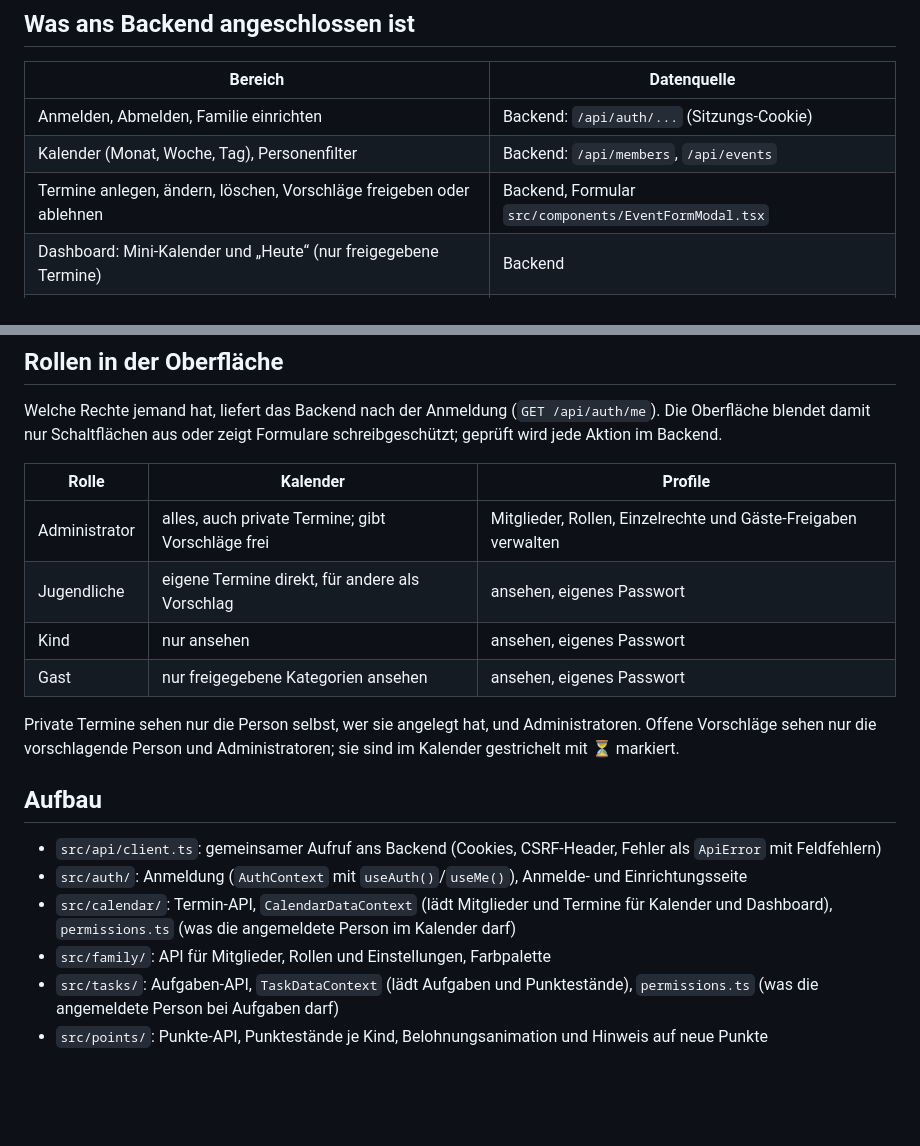
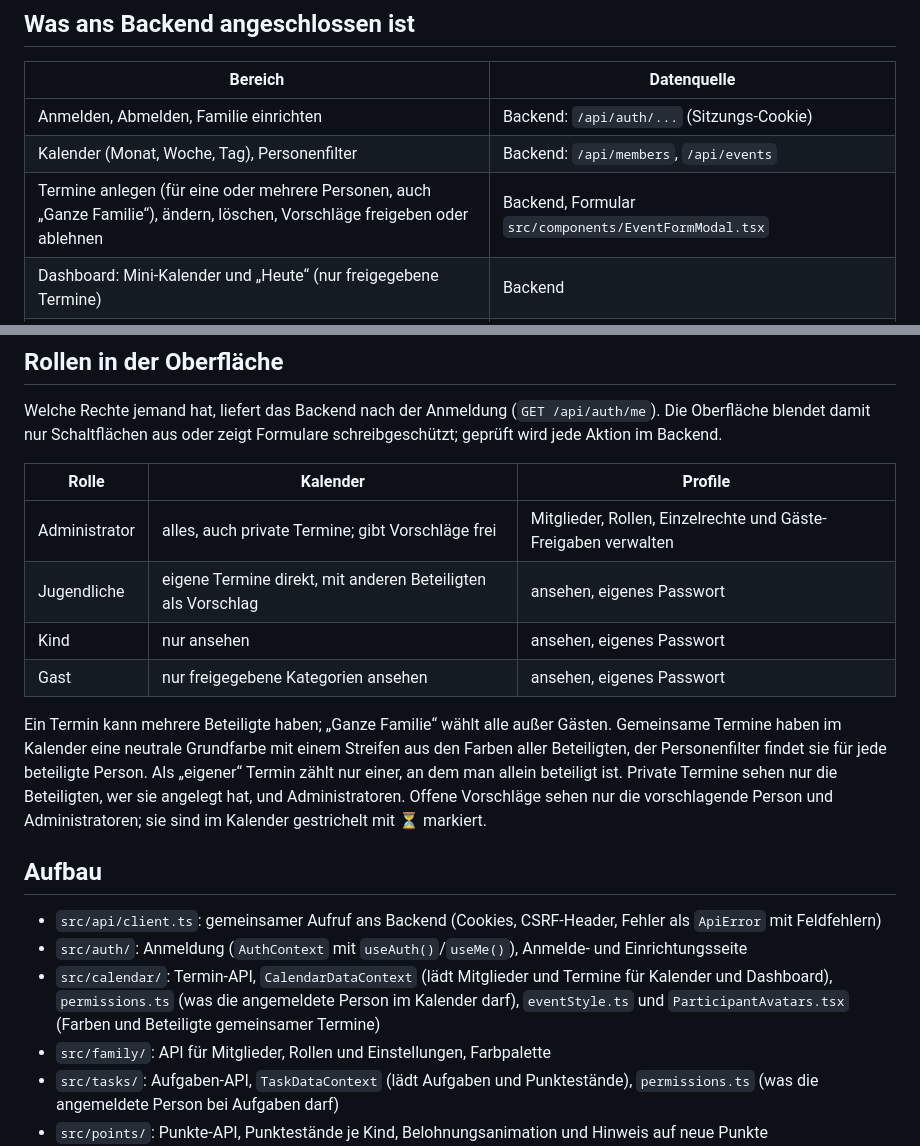
Before and after one commit to JNeugaertner/Family-Hub, a Markdown page: frontend/README.md, 2 parts joined by grey strips. GitHub-like rendering; blank space fills up the shorter version.

Commit message:
Doku: Termine mit mehreren Beteiligten
Co-Authored-By: Claude Opus 5.5 <noreply@anthropic.com>

```diff
--- a/frontend/README.md
+++ b/frontend/README.md
@@ -35,7 +35,7 @@ Weitere Befehle: `pnpm build` (Produktions-Build nach `dist/`),
 |---|---|
 | Anmelden, Abmelden, Familie einrichten | Backend: `/api/auth/...` (Sitzungs-Cookie) |
 | Kalender (Monat, Woche, Tag), Personenfilter | Backend: `/api/members`, `/api/events` |
-| Termine anlegen, ändern, löschen, Vorschläge freigeben oder ablehnen | Backend, Formular `src/components/EventFormModal.tsx` |
+| Termine anlegen (für eine oder mehrere Personen, auch „Ganze Familie“), ändern, löschen, Vorschläge freigeben oder ablehnen | Backend, Formular `src/components/EventFormModal.tsx` |
 | Dashboard: Mini-Kalender und „Heute“ (nur freigegebene Termine) | Backend |
 | Profile: Mitglieder, Rollen, Einzelrechte, Freigaben für Gäste, eigenes Passwort | Backend: `/api/members`, `/api/roles`, `/api/settings`, `/api/auth/password` |
 | Aufgaben: anlegen, abhaken, bestätigen oder zurückgeben; Dashboard „Dringende Aufgaben“ | Backend: `/api/tasks` |
@@ -113,19 +113,23 @@ zeigt Formulare schreibgeschützt; geprüft wird jede Aktion im Backend.
 | Rolle | Kalender | Profile |
 |---|---|---|
 | Administrator | alles, auch private Termine; gibt Vorschläge frei | Mitglieder, Rollen, Einzelrechte und Gäste-Freigaben verwalten |
-| Jugendliche | eigene Termine direkt, für andere als Vorschlag | ansehen, eigenes Passwort |
+| Jugendliche | eigene Termine direkt, mit anderen Beteiligten als Vorschlag | ansehen, eigenes Passwort |
 | Kind | nur ansehen | ansehen, eigenes Passwort |
 | Gast | nur freigegebene Kategorien ansehen | ansehen, eigenes Passwort |
 
-Private Termine sehen nur die Person selbst, wer sie angelegt hat, und
-Administratoren. Offene Vorschläge sehen nur die vorschlagende Person und
+Ein Termin kann mehrere Beteiligte haben; „Ganze Familie“ wählt alle außer
+Gästen. Gemeinsame Termine haben im Kalender eine neutrale Grundfarbe mit einem
+Streifen aus den Farben aller Beteiligten, der Personenfilter findet sie für
+jede beteiligte Person. Als „eigener“ Termin zählt nur einer, an dem man allein
+beteiligt ist. Private Termine sehen nur die Beteiligten, wer sie angelegt hat,
+und Administratoren. Offene Vorschläge sehen nur die vorschlagende Person und
 Administratoren; sie sind im Kalender gestrichelt mit ⏳ markiert.
 
 ## Aufbau
 
 - `src/api/client.ts`: gemeinsamer Aufruf ans Backend (Cookies, CSRF-Header, Fehler als `ApiError` mit Feldfehlern)
 - `src/auth/`: Anmeldung (`AuthContext` mit `useAuth()`/`useMe()`), Anmelde- und Einrichtungsseite
-- `src/calendar/`: Termin-API, `CalendarDataContext` (lädt Mitglieder und Termine für Kalender und Dashboard), `permissions.ts` (was die angemeldete Person im Kalender darf)
+- `src/calendar/`: Termin-API, `CalendarDataContext` (lädt Mitglieder und Termine für Kalender und Dashboard), `permissions.ts` (was die angemeldete Person im Kalender darf), `eventStyle.ts` und `ParticipantAvatars.tsx` (Farben und Beteiligte gemeinsamer Termine)
 - `src/family/`: API für Mitglieder, Rollen und Einstellungen, Farbpalette
 - `src/tasks/`: Aufgaben-API, `TaskDataContext` (lädt Aufgaben und Punktestände), `permissions.ts` (was die angemeldete Person bei Aufgaben darf)
 - `src/points/`: Punkte-API, Punktestände je Kind, Belohnungsanimation und Hinweis auf neue Punkte
```
